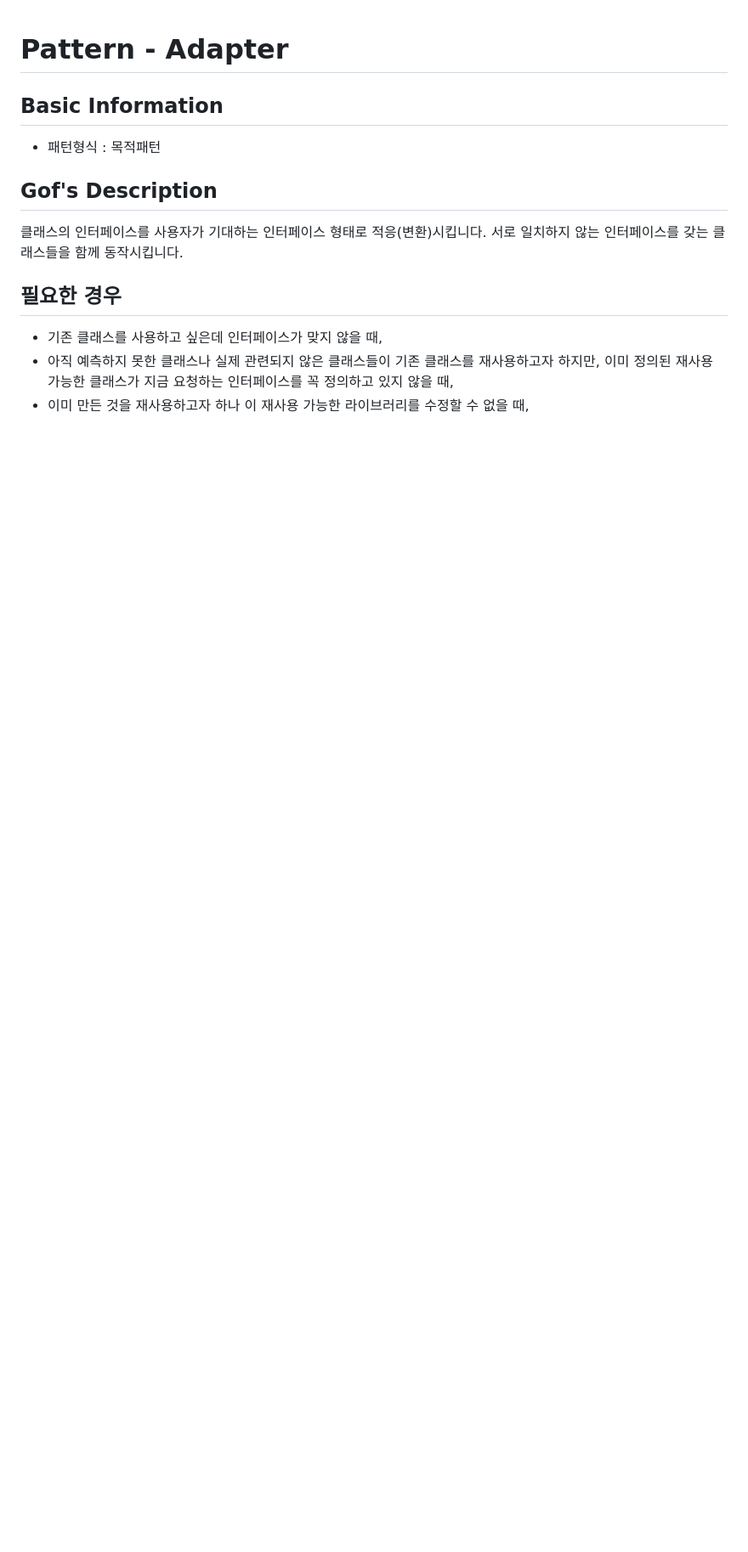
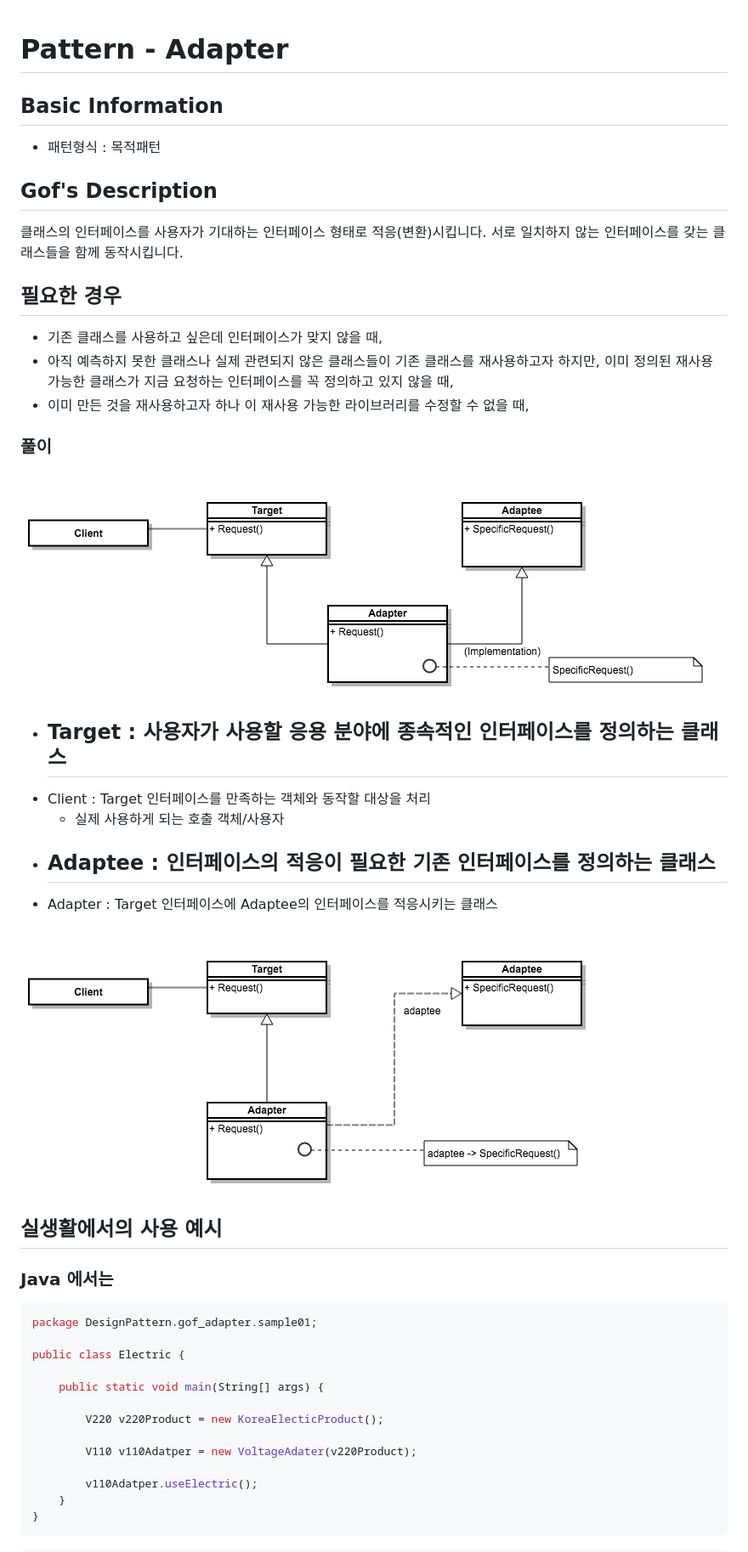
Before and after one commit to keepinmindsh/lines_edu, a Markdown page: designpattern/patterns/Adapter.md, the part around the change printed below. Shown: that part at 85% size. Drawn GitHub-style; pictures changed too: assets/adapter_pattern01.png (added), assets/adapter_pattern02.png (added); blank space fills up the shorter version.

Commit message:
Update for adapter

````diff
--- a/designpattern/patterns/Adapter.md
+++ b/designpattern/patterns/Adapter.md
@@ -13,3 +13,39 @@
 - 기존 클래스를 사용하고 싶은데 인터페이스가 맞지 않을 때,
 - 아직 예측하지 못한 클래스나 실제 관련되지 않은 클래스들이 기존 클래스를 재사용하고자 하지만, 이미 정의된 재사용 가능한 클래스가 지금 요청하는 인터페이스를 꼭 정의하고 있지 않을 때,
 - 이미 만든 것을 재사용하고자 하나 이 재사용 가능한 라이브러리를 수정할 수 없을 때,
+
+### 풀이
+
+![adapter_pattern_01](https://github.com/keepinmindsh/lines_edu/blob/main/assets/adapter_pattern01.png)
+
+- Target : 사용자가 사용할 응용 분야에 종속적인 인터페이스를 정의하는 클래스
+  -
+- Client : Target 인터페이스를 만족하는 객체와 동작할 대상을 처리
+  - 실제 사용하게 되는 호출 객체/사용자
+- Adaptee : 인터페이스의 적응이 필요한 기존 인터페이스를 정의하는 클래스
+  -
+- Adapter : Target 인터페이스에 Adaptee의 인터페이스를 적응시키는 클래스
+
+
+![adapter_pattern_02](https://github.com/keepinmindsh/lines_edu/blob/main/assets/adapter_pattern02.png)
+
+## 실생활에서의 사용 예시
+
+### Java 에서는
+
+```java
+package DesignPattern.gof_adapter.sample01;
+
+public class Electric {
+
+    public static void main(String[] args) {
+
+        V220 v220Product = new KoreaElecticProduct();
+
+        V110 v110Adatper = new VoltageAdater(v220Product);
+
+        v110Adatper.useElectric();
+    }
+}
+```
+
````
Also changed, not shown: other parts of designpattern/patterns/Adapter.md (+123 -0 lines).
